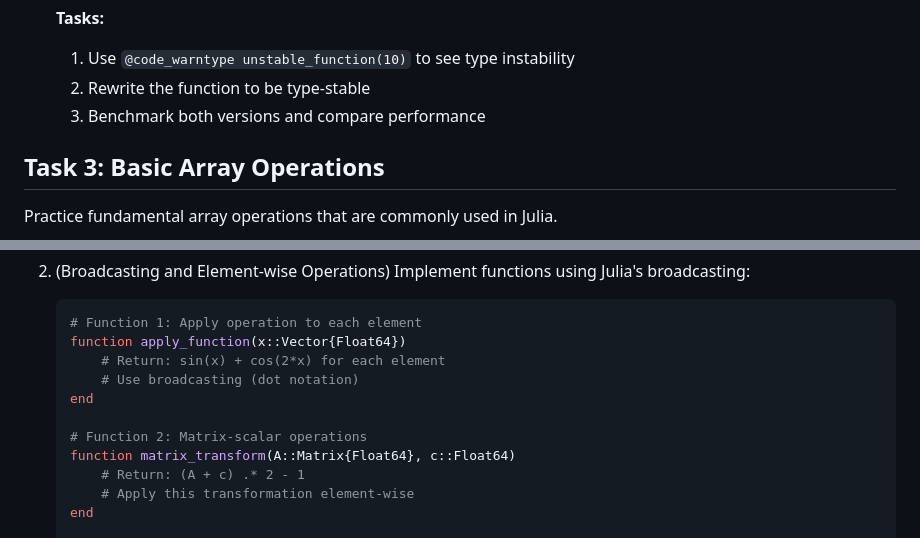
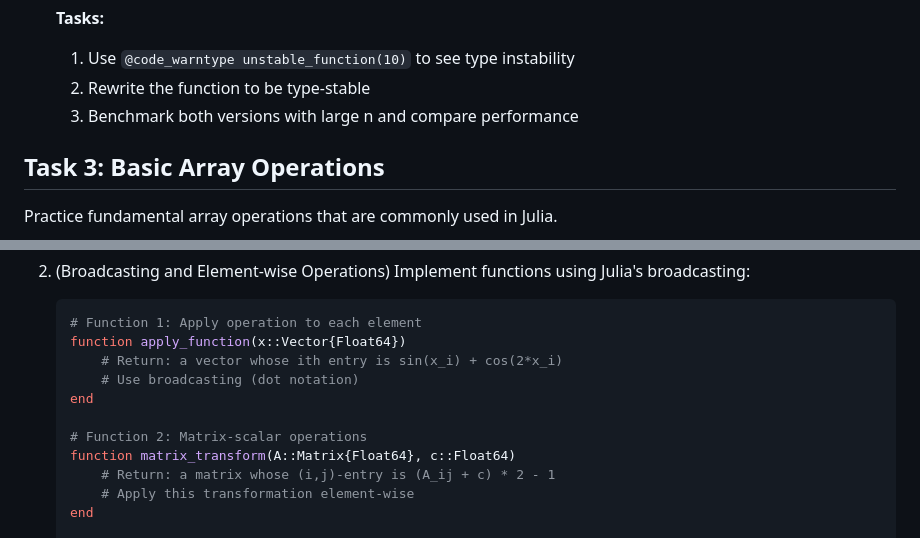
Before and after one commit to siobhan6996/AMAT5315-2025Fall-Homeworks, a Markdown page: hw2/README.md, 2 parts joined by grey strips. Rendered like a GitHub page.

Commit message:
Update hw2

````diff
--- a/hw2/README.md
+++ b/hw2/README.md
@@ -96,7 +96,7 @@ Learn to measure and analyze performance in Julia.
     **Tasks:**
     1. Use `@code_warntype unstable_function(10)` to see type instability
     2. Rewrite the function to be type-stable
-    3. Benchmark both versions and compare performance
+    3. Benchmark both versions with large n and compare performance
 
 ## Task 3: Basic Array Operations
 Practice fundamental array operations that are commonly used in Julia.
@@ -126,13 +126,13 @@ Practice fundamental array operations that are commonly used in Julia.
     ```julia
     # Function 1: Apply operation to each element
     function apply_function(x::Vector{Float64})
-        # Return: sin(x) + cos(2*x) for each element
+        # Return: a vector whose ith entry is sin(x_i) + cos(2*x_i)
         # Use broadcasting (dot notation)
     end
 
     # Function 2: Matrix-scalar operations
     function matrix_transform(A::Matrix{Float64}, c::Float64)
-        # Return: (A + c) .* 2 - 1
+        # Return: a matrix whose (i,j)-entry is (A_ij + c) * 2 - 1
         # Apply this transformation element-wise
     end
 
````
